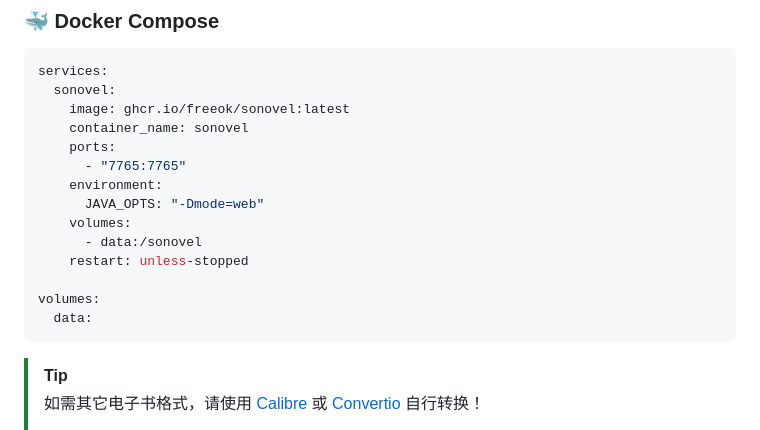
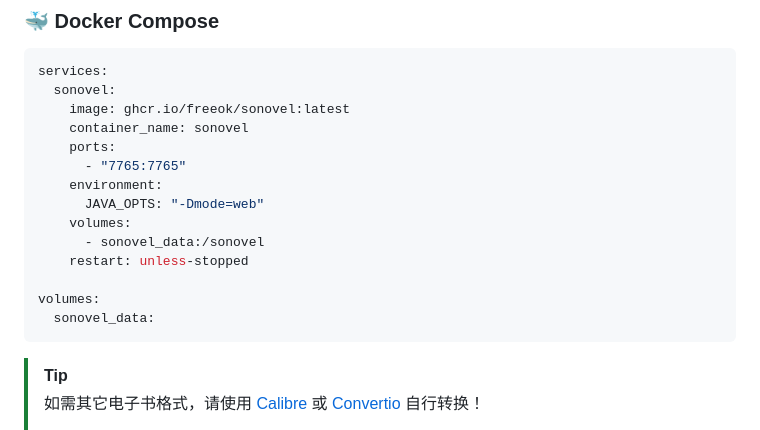
Before and after one commit to freeok/so-novel, a Markdown page: README.md, the part around the change. Drawn GitHub-style.

Commit message:
:rocket: 修改compose卷名

````diff
--- a/README.md
+++ b/README.md
@@ -65,11 +65,11 @@ services:
     environment:
       JAVA_OPTS: "-Dmode=web"
     volumes:
-      - data:/sonovel
+      - sonovel_data:/sonovel
     restart: unless-stopped
 
 volumes:
-  data:
+  sonovel_data:
 ```
 
 > [!TIP]
````
